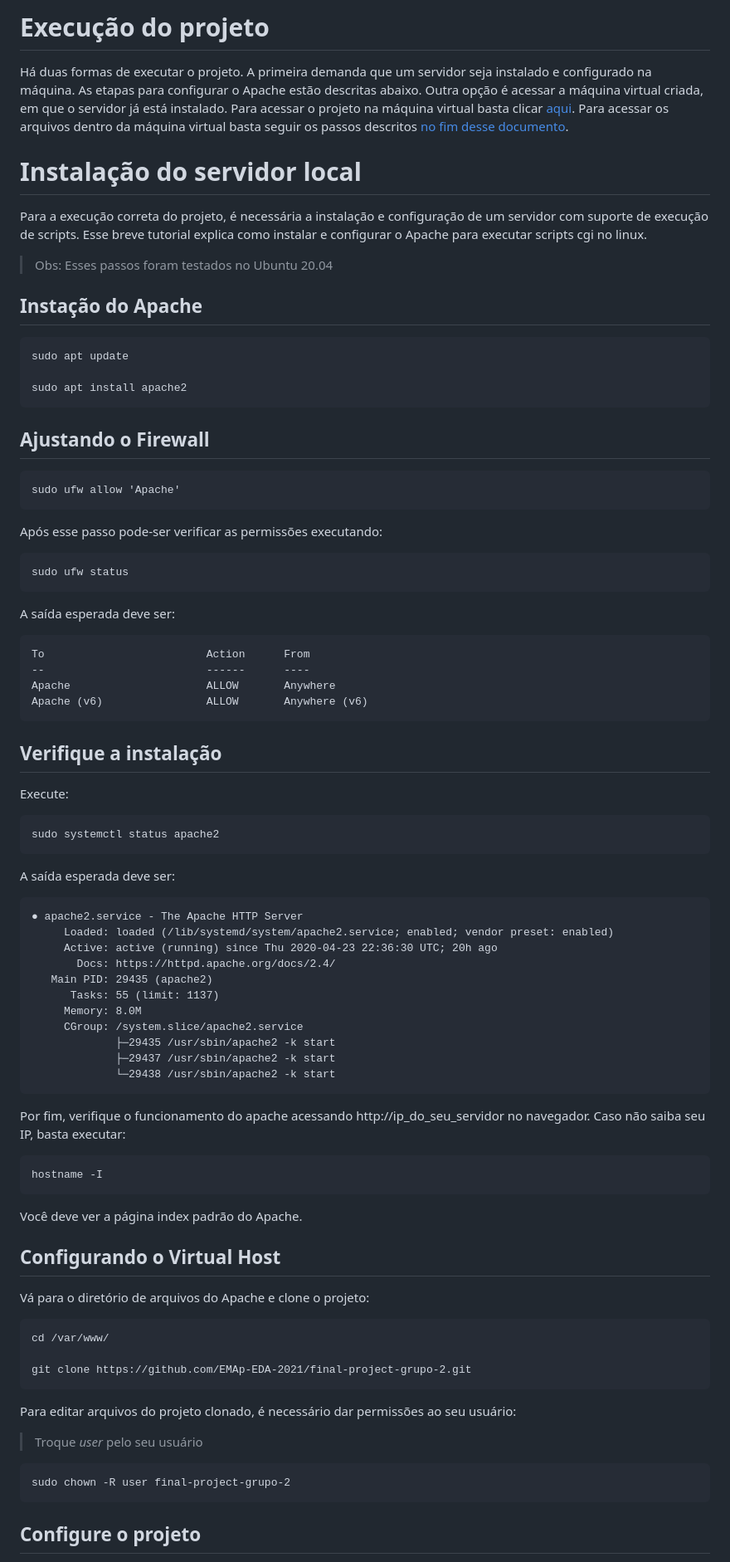
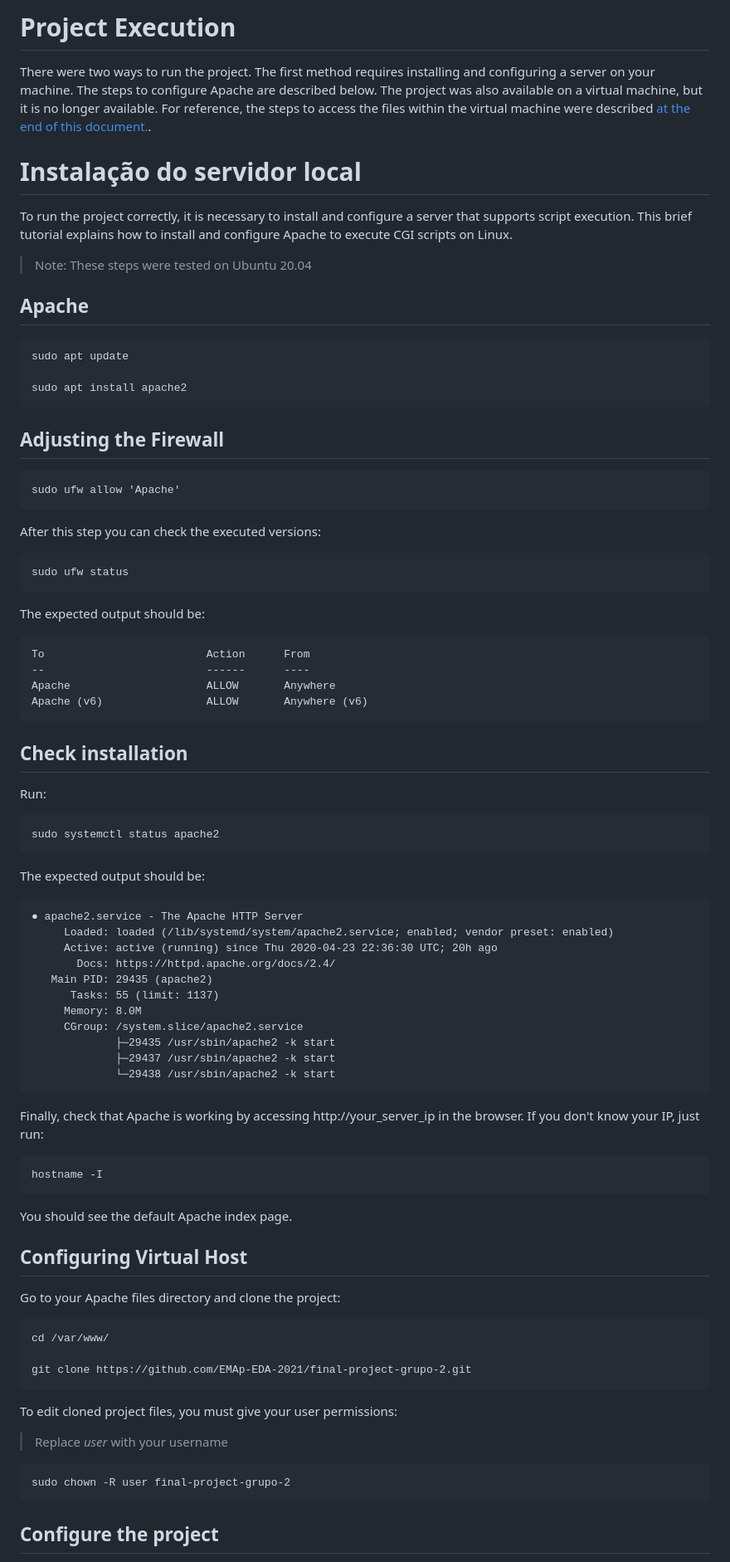
Before and after one commit to liviameinhardt/Waze-2, a Markdown page: auxiliares/servidor.md, the part around one of its changes. Shown at 83% size. Drawn GitHub-style.

````diff
--- a/auxiliares/servidor.md
+++ b/auxiliares/servidor.md
@@ -1,15 +1,16 @@
-# Execução do projeto
-Há duas formas de executar o projeto. A primeira demanda que um servidor seja instalado e configurado na máquina. As etapas para configurar o Apache estão descritas abaixo. Outra opção é acessar a máquina virtual criada, em que o servidor já está instalado. Para acessar o projeto na máquina virtual basta clicar [aqui](http://104.41.25.156/front/). Para acessar os arquivos dentro da máquina virtual basta seguir os passos descritos [no fim desse documento](https://github.com/EMAp-EDA-2021/final-project-grupo-2/blob/main/auxiliares/servidor.md#máquina-virtual).
+# Project Execution
+
+There were two ways to run the project. The first method requires installing and configuring a server on your machine. The steps to configure Apache are described below. The project was also available on a virtual machine, but it is no longer available. For reference, the steps to access the files within the virtual machine were described [at the end of this document.](https://github.com/EMAp-EDA-2021/final-project-grupo-2/blob/main/auxiliares/servidor.md#máquina-virtual).
 
 
 
 # Instalação do servidor local
 
-Para a execução correta do projeto, é necessária a instalação e configuração de um servidor com suporte de execução de scripts. Esse breve tutorial explica como instalar e configurar o Apache para executar scripts cgi no linux.
+To run the project correctly, it is necessary to install and configure a server that supports script execution. This brief tutorial explains how to install and configure Apache to execute CGI scripts on Linux.
 
-> Obs: Esses passos foram testados no Ubuntu 20.04
+> Note: These steps were tested on Ubuntu 20.04
 
-## Instação do Apache
+## Apache
 
 ```s
 sudo apt update
@@ -17,19 +18,20 @@ sudo apt update
 sudo apt install apache2
 ```
 
-## Ajustando o Firewall
+## Adjusting the Firewall
 
 ```s
 sudo ufw allow 'Apache'
 ```
 
-Após esse passo pode-ser verificar as permissões executando:
+After this step you can check the executed versions:
 
 ```s
 sudo ufw status
 ```
 
-A saída esperada deve ser:
+The expected output should be:
+
 ```s
 To                         Action      From
 --                         ------      ----
@@ -37,15 +39,15 @@ Apache                     ALLOW       Anywhere
 Apache (v6)                ALLOW       Anywhere (v6)
 ```
 
-## Verifique a instalação
+## Check installation
 
-Execute:
+Run:
 
 ```s
 sudo systemctl status apache2
 ```
 
-A saída esperada deve ser:
+The expected output should be:
 ```s
 ● apache2.service - The Apache HTTP Server
      Loaded: loaded (/lib/systemd/system/apache2.service; enabled; vendor preset: enabled)
@@ -60,18 +62,18 @@ A saída esperada deve ser:
              └─29438 /usr/sbin/apache2 -k start
 ```
 
-Por fim, verifique o funcionamento do apache acessando http://ip_do_seu_servidor no navegador.
-Caso não saiba seu IP, basta executar:
+Finally, check that Apache is working by accessing http://your_server_ip in the browser.
+If you don't know your IP, just run:
 
 ```s
 hostname -I
 ```
 
-Você deve ver a página index padrão do Apache.
+You should see the default Apache index page.
 
-## Configurando o Virtual Host
+## Configuring Virtual Host
 
-Vá para o diretório de arquivos do Apache e clone o projeto:
+Go to your Apache files directory and clone the project:
 
 ```s
 cd /var/www/
@@ -79,13 +81,13 @@ cd /var/www/
 git clone https://github.com/EMAp-EDA-2021/final-project-grupo-2.git
 ```
 
-Para editar arquivos do projeto clonado, é necessário dar permissões ao seu usuário:
+To edit cloned project files, you must give your user permissions:
 
-> Troque *user* pelo seu usuário
+> Replace *user* with your username
 
 ```s
 sudo chown -R user final-project-grupo-2
 ```
 
-## Configure o projeto
+## Configure the project
 
````
Also changed, not shown: other parts of auxiliares/servidor.md (+35 -31 lines).
